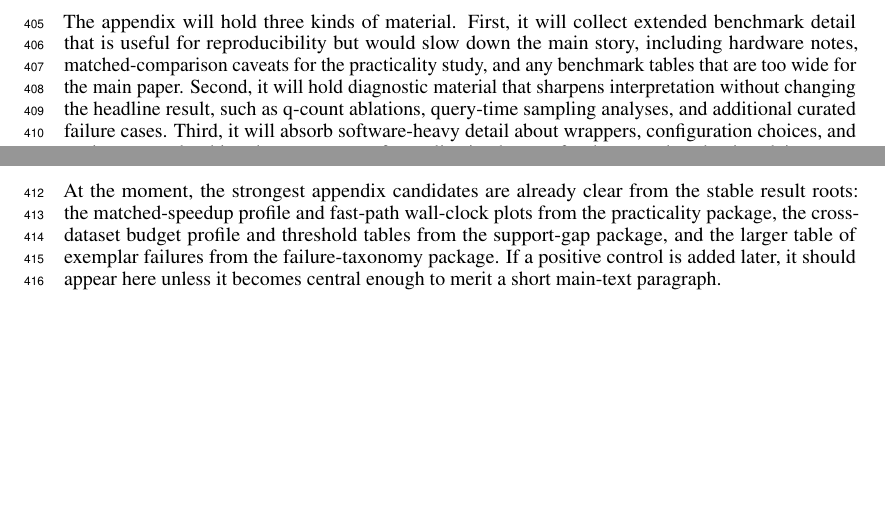
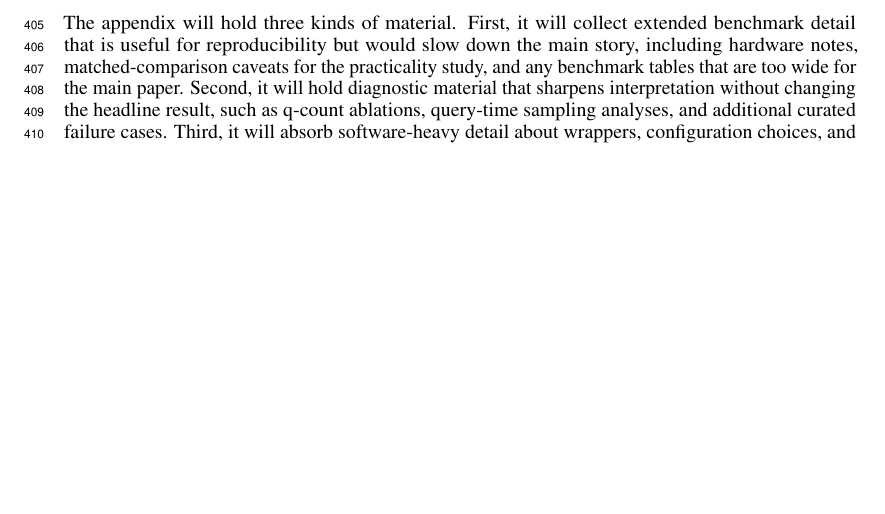
Before and after one commit to aadimator/jaxarc-baselines, a LaTeX paper (paper/neurips-ed/main.tex, which reads paper/neurips-ed/sections/appendix.tex): two parts of pages 11 and 12 of 19 before the commit and part of page 11 of 18 after it, the two joined at a grey line, cut so that both start at the same text, the shorter picture padded with empty space. Compiled offline with pdfLaTeX.

Commit message:
refactor: remove redundant appendix candidates section
- Simplified the appendix content by removing specific examples of appendix candidates.
- Focused on maintaining clarity and relevance for reproducibility and diagnostic material.

```diff
--- a/paper/neurips-ed/sections/appendix.tex
+++ b/paper/neurips-ed/sections/appendix.tex
@@ -10,5 +10,3 @@
 % The main paper must stand without appendix-only evidence.
 
 The appendix will hold three kinds of material. First, it will collect extended benchmark detail that is useful for reproducibility but would slow down the main story, including hardware notes, matched-comparison caveats for the practicality study, and any benchmark tables that are too wide for the main paper. Second, it will hold diagnostic material that sharpens interpretation without changing the headline result, such as q-count ablations, query-time sampling analyses, and additional curated failure cases. Third, it will absorb software-heavy detail about wrappers, configuration choices, and environment plumbing that may matter for replication but not for the central evaluative claim.
-
-At the moment, the strongest appendix candidates are already clear from the stable result roots: the matched-speedup profile and fast-path wall-clock plots from the practicality package, the cross-dataset budget profile and threshold tables from the support-gap package, and the larger table of exemplar failures from the failure-taxonomy package. If a positive control is added later, it should appear here unless it becomes central enough to merit a short main-text paragraph.
```
